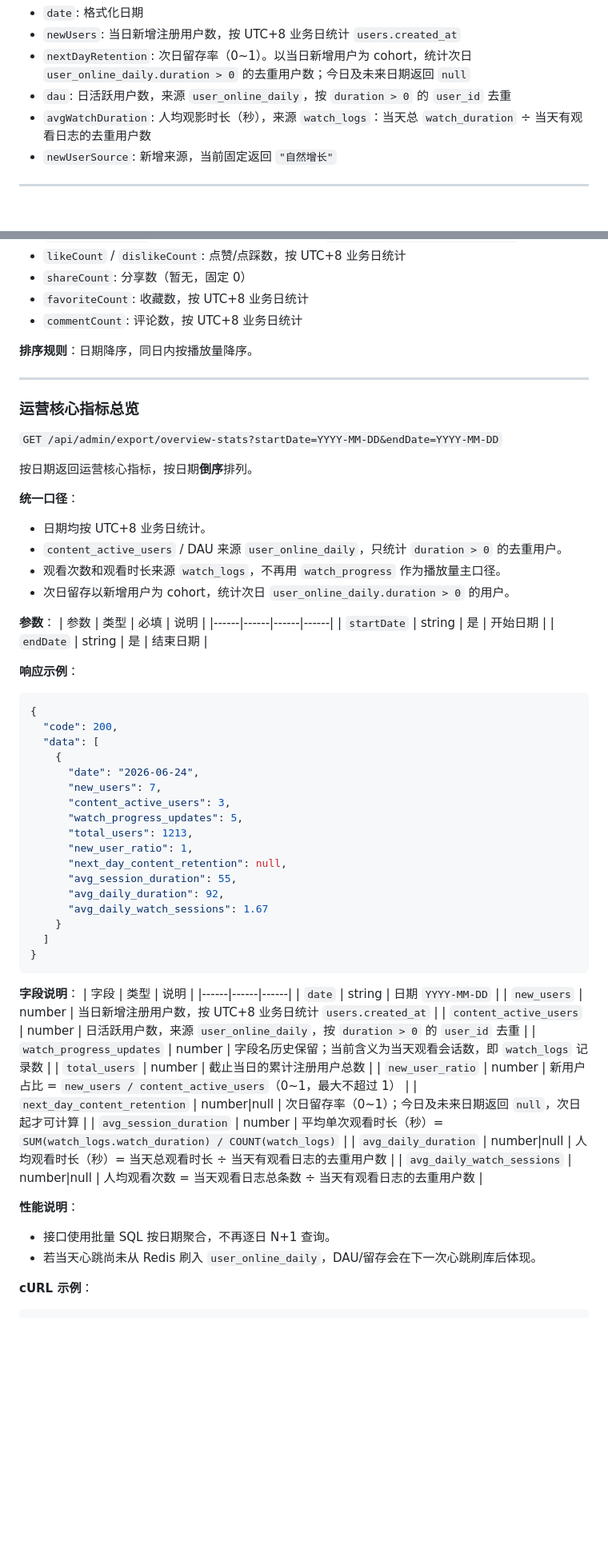
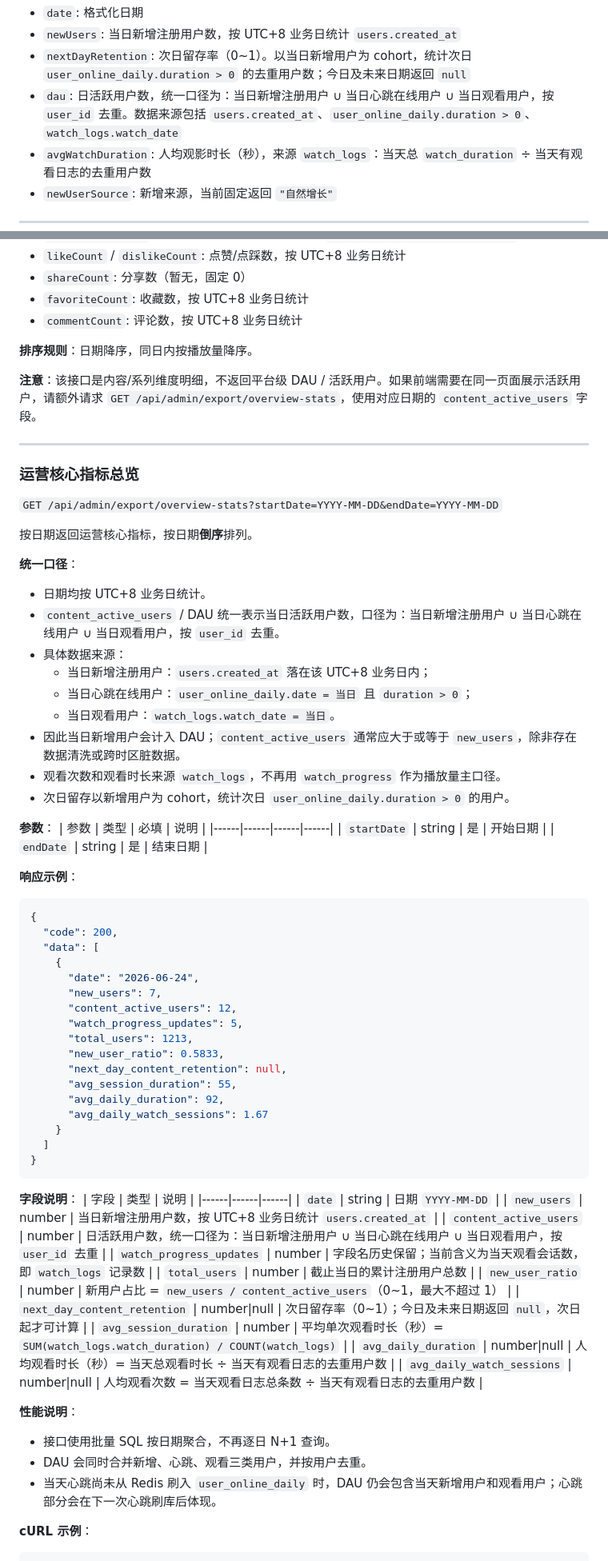
Before and after one commit to chenxi-arter/short-drama-api, a Markdown page: docs/admin-api.md, 2 parts joined by grey strips. Shown at 80% size. Drawn GitHub-style; blank space fills up the shorter version.

````diff
--- a/docs/admin-api.md
+++ b/docs/admin-api.md
@@ -1797,7 +1819,7 @@ const relative = dayjs(createdAt).fromNow();
 - `date`: 格式化日期
 - `newUsers`: 当日新增注册用户数，按 UTC+8 业务日统计 `users.created_at`
 - `nextDayRetention`: 次日留存率（0~1）。以当日新增用户为 cohort，统计次日 `user_online_daily.duration > 0` 的去重用户数；今日及未来日期返回 `null`
-- `dau`: 日活跃用户数，来源 `user_online_daily`，按 `duration > 0` 的 `user_id` 去重
+- `dau`: 日活跃用户数，统一口径为：当日新增注册用户 ∪ 当日心跳在线用户 ∪ 当日观看用户，按 `user_id` 去重。数据来源包括 `users.created_at`、`user_online_daily.duration > 0`、`watch_logs.watch_date`
 - `avgWatchDuration`: 人均观影时长（秒），来源 `watch_logs`：当天总 `watch_duration` ÷ 当天有观看日志的去重用户数
 - `newUserSource`: 新增来源，当前固定返回 `"自然增长"`
 
@@ -1856,6 +1878,8 @@ const relative = dayjs(createdAt).fromNow();
 
 **排序规则**：日期降序，同日内按播放量降序。
 
+**注意**：该接口是内容/系列维度明细，不返回平台级 DAU / 活跃用户。如果前端需要在同一页面展示活跃用户，请额外请求 `GET /api/admin/export/overview-stats`，使用对应日期的 `content_active_users` 字段。
+
 ---
 
 ### 运营核心指标总览
@@ -1866,7 +1890,12 @@ const relative = dayjs(createdAt).fromNow();
 
 **统一口径**：
 - 日期均按 UTC+8 业务日统计。
-- `content_active_users` / DAU 来源 `user_online_daily`，只统计 `duration > 0` 的去重用户。
+- `content_active_users` / DAU 统一表示当日活跃用户数，口径为：当日新增注册用户 ∪ 当日心跳在线用户 ∪ 当日观看用户，按 `user_id` 去重。
+- 具体数据来源：
+  - 当日新增注册用户：`users.created_at` 落在该 UTC+8 业务日内；
+  - 当日心跳在线用户：`user_online_daily.date = 当日` 且 `duration > 0`；
+  - 当日观看用户：`watch_logs.watch_date = 当日`。
+- 因此当日新增用户会计入 DAU；`content_active_users` 通常应大于或等于 `new_users`，除非存在数据清洗或跨时区脏数据。
 - 观看次数和观看时长来源 `watch_logs`，不再用 `watch_progress` 作为播放量主口径。
 - 次日留存以新增用户为 cohort，统计次日 `user_online_daily.duration > 0` 的用户。
 
@@ -1884,10 +1913,10 @@ const relative = dayjs(createdAt).fromNow();
     {
       "date": "2026-06-24",
       "new_users": 7,
-      "content_active_users": 3,
+      "content_active_users": 12,
       "watch_progress_updates": 5,
       "total_users": 1213,
-      "new_user_ratio": 1,
+      "new_user_ratio": 0.5833,
       "next_day_content_retention": null,
       "avg_session_duration": 55,
       "avg_daily_duration": 92,
@@ -1902,7 +1931,7 @@ const relative = dayjs(createdAt).fromNow();
 |------|------|------|
 | `date` | string | 日期 `YYYY-MM-DD` |
 | `new_users` | number | 当日新增注册用户数，按 UTC+8 业务日统计 `users.created_at` |
-| `content_active_users` | number | 日活跃用户数，来源 `user_online_daily`，按 `duration > 0` 的 `user_id` 去重 |
+| `content_active_users` | number | 日活跃用户数，统一口径为：当日新增注册用户 ∪ 当日心跳在线用户 ∪ 当日观看用户，按 `user_id` 去重 |
 | `watch_progress_updates` | number | 字段名历史保留；当前含义为当天观看会话数，即 `watch_logs` 记录数 |
 | `total_users` | number | 截止当日的累计注册用户总数 |
 | `new_user_ratio` | number | 新用户占比 = `new_users / content_active_users`（0~1，最大不超过 1） |
@@ -1913,7 +1942,8 @@ const relative = dayjs(createdAt).fromNow();
 
 **性能说明**：
 - 接口使用批量 SQL 按日期聚合，不再逐日 N+1 查询。
-- 若当天心跳尚未从 Redis 刷入 `user_online_daily`，DAU/留存会在下一次心跳刷库后体现。
+- DAU 会同时合并新增、心跳、观看三类用户，并按用户去重。
+- 当天心跳尚未从 Redis 刷入 `user_online_daily` 时，DAU 仍会包含当天新增用户和观看用户；心跳部分会在下一次心跳刷库后体现。
 
 **cURL 示例**：
 ```bash
````
Also changed, not shown: other parts of docs/admin-api.md (+43 -15 lines).
